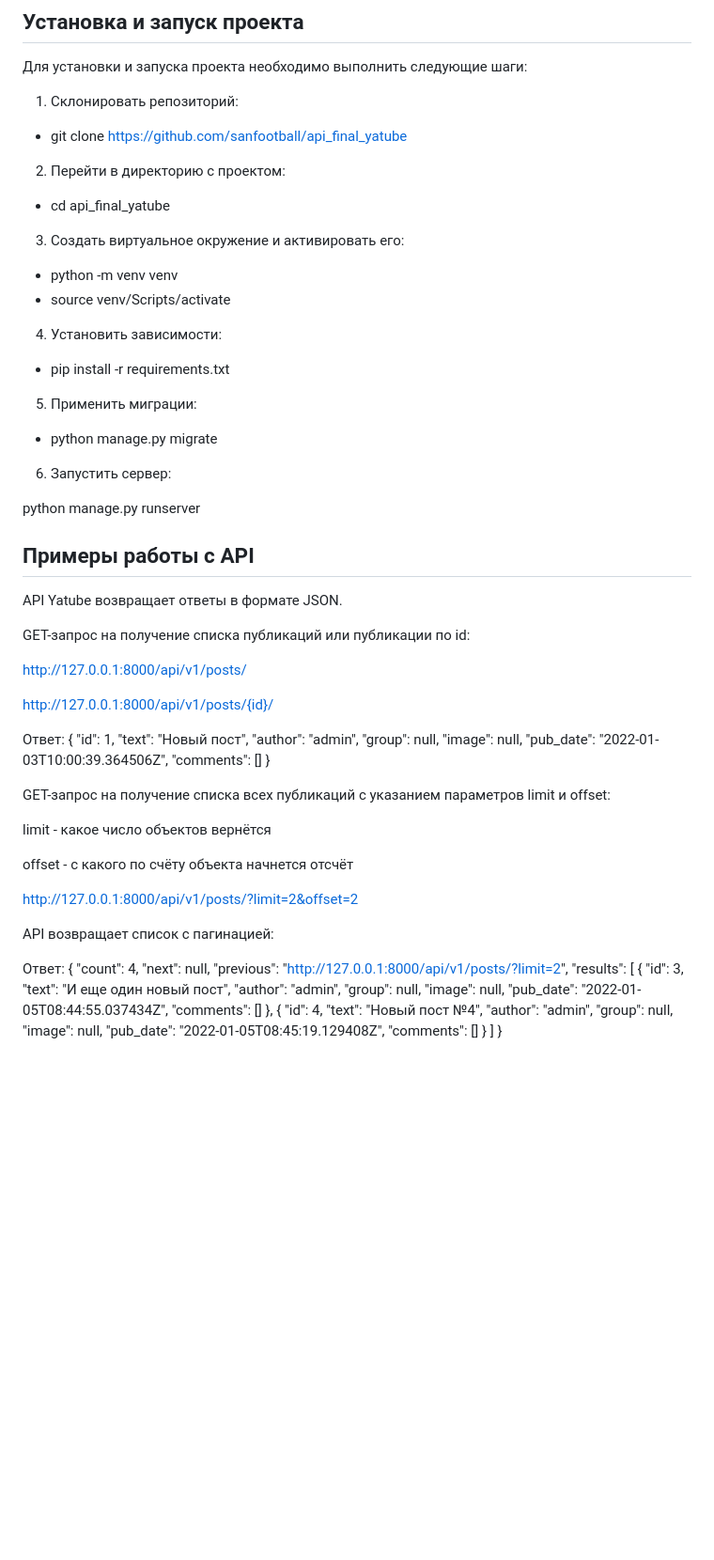
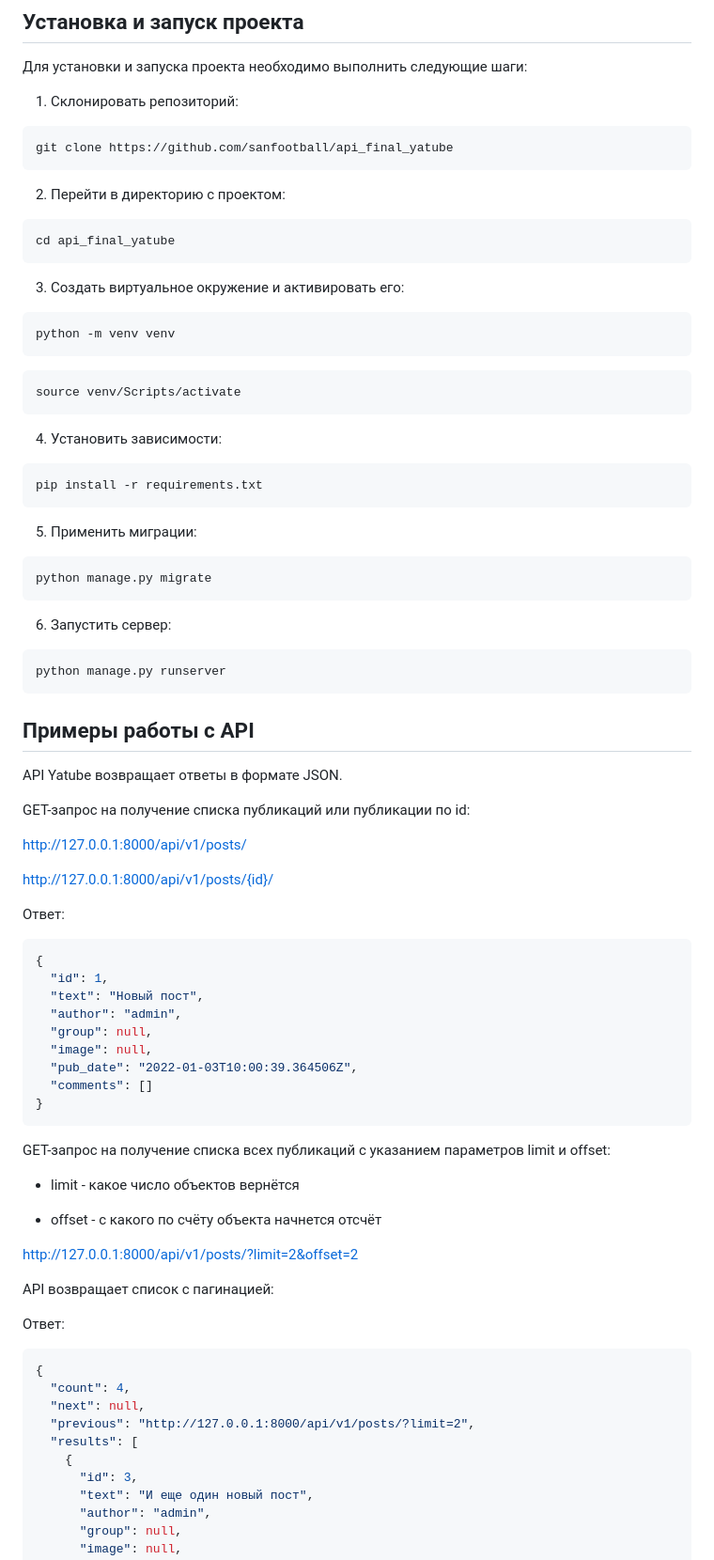
Before and after one commit to sanfootball/api_final_yatube, a Markdown page: README.md, the part around one of its changes. Shown at 94% size. Rendered like a GitHub page; blank space fills up the shorter version.

````diff
--- a/README.md
+++ b/README.md
@@ -26,29 +26,37 @@
 Для установки и запуска проекта необходимо выполнить следующие шаги:
 
 1. Склонировать репозиторий:
-
-* git clone https://github.com/sanfootball/api_final_yatube
+```
+git clone https://github.com/sanfootball/api_final_yatube
+```
 
 2. Перейти в директорию с проектом:
-
-* cd api_final_yatube
+```
+cd api_final_yatube
+```
 
 3. Создать виртуальное окружение и активировать его:
-
-* python -m venv venv
-* source venv/Scripts/activate
+```
+python -m venv venv
+```
+```
+source venv/Scripts/activate
+```
 
 4. Установить зависимости:
-
-* pip install -r requirements.txt
+```
+pip install -r requirements.txt
+```
 
 5. Применить миграции:
-
-* python manage.py migrate
+```
+python manage.py migrate
+```
 
 6. Запустить сервер:
-
+```
 python manage.py runserver
+```
 
 ## Примеры работы с API
 
@@ -61,6 +69,7 @@ http://127.0.0.1:8000/api/v1/posts/
 http://127.0.0.1:8000/api/v1/posts/{id}/
 
 Ответ:
+```json
 {
   "id": 1,
   "text": "Новый пост",
@@ -70,18 +79,19 @@ http://127.0.0.1:8000/api/v1/posts/{id}/
   "pub_date": "2022-01-03T10:00:39.364506Z",
   "comments": []
 }
-
+```
 GET-запрос на получение списка всех публикаций с указанием параметров limit и offset:
 
-limit - какое число объектов вернётся
+* limit - какое число объектов вернётся
 
-offset - с какого по счёту объекта начнется отсчёт
+* offset - с какого по счёту объекта начнется отсчёт
 
 http://127.0.0.1:8000/api/v1/posts/?limit=2&offset=2
 
 API возвращает список с пагинацией:
 
 Ответ:
+```json
 {
   "count": 4,
   "next": null,
````
Also changed, not shown: other parts of README.md (+3 -2 lines).
